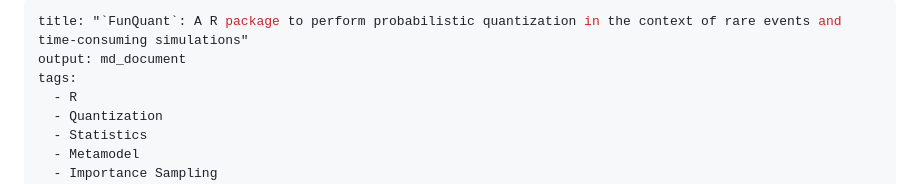
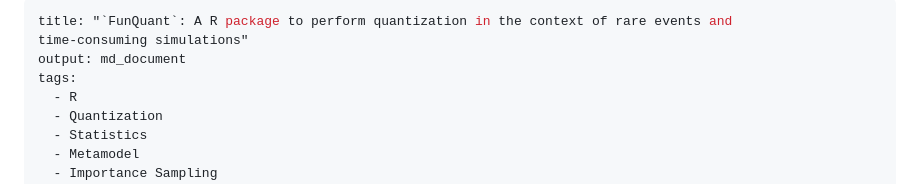
Before and after one commit to charliesire/FunQuant, a Markdown page: paper/paper.md, the part around the change. GitHub-like rendering.

Commit message:
rq3 rodo

```diff
--- a/paper/paper.md
+++ b/paper/paper.md
@@ -1,5 +1,5 @@
 ---
-title: "`FunQuant`: A R package to perform probabilistic quantization in the context of rare events and
+title: "`FunQuant`: A R package to perform quantization in the context of rare events and
 time-consuming simulations"
 output: md_document
 tags:
```
